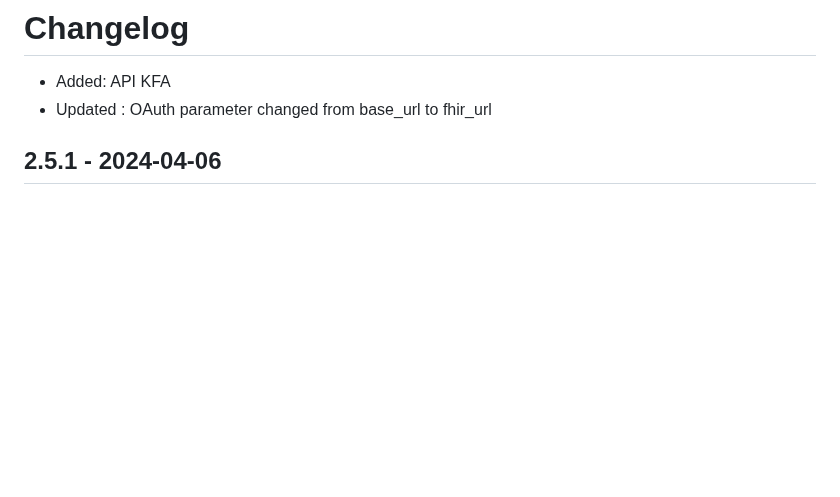
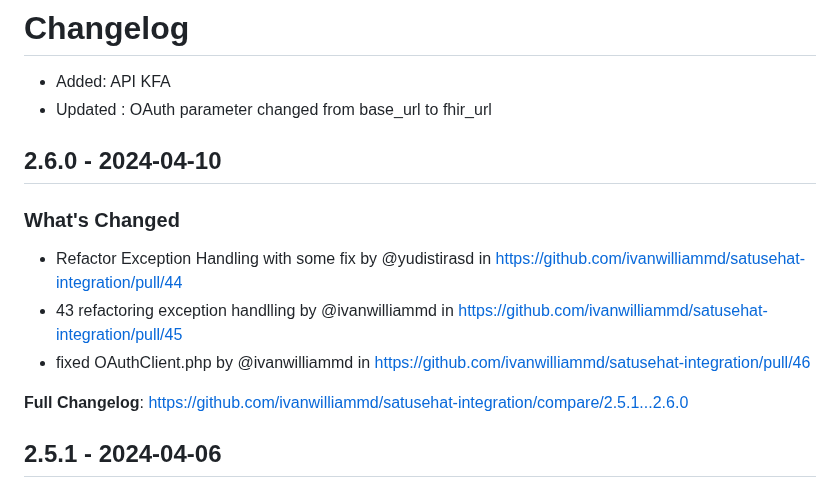
Before and after one commit to ivanwilliammd/satusehat-integration, a Markdown page: CHANGELOG.md, the part around one of its changes. GitHub-like rendering; blank space fills up the shorter version.

Commit message:
Update CHANGELOG

```diff
--- a/CHANGELOG.md
+++ b/CHANGELOG.md
@@ -2,6 +2,16 @@
 
 * Added: API KFA
 * Updated : OAuth parameter changed from base_url to fhir_url
+
+## 2.6.0 - 2024-04-10
+
+### What's Changed
+
+* Refactor Exception Handling with some fix by @yudistirasd in https://github.com/ivanwilliammd/satusehat-integration/pull/44
+* 43 refactoring exception handlling by @ivanwilliammd in https://github.com/ivanwilliammd/satusehat-integration/pull/45
+* fixed OAuthClient.php by @ivanwilliammd in https://github.com/ivanwilliammd/satusehat-integration/pull/46
+
+**Full Changelog**: https://github.com/ivanwilliammd/satusehat-integration/compare/2.5.1...2.6.0
 
 ## 2.5.1 - 2024-04-06
 
```
Also changed, not shown: other parts of CHANGELOG.md (+2 -0 lines).
